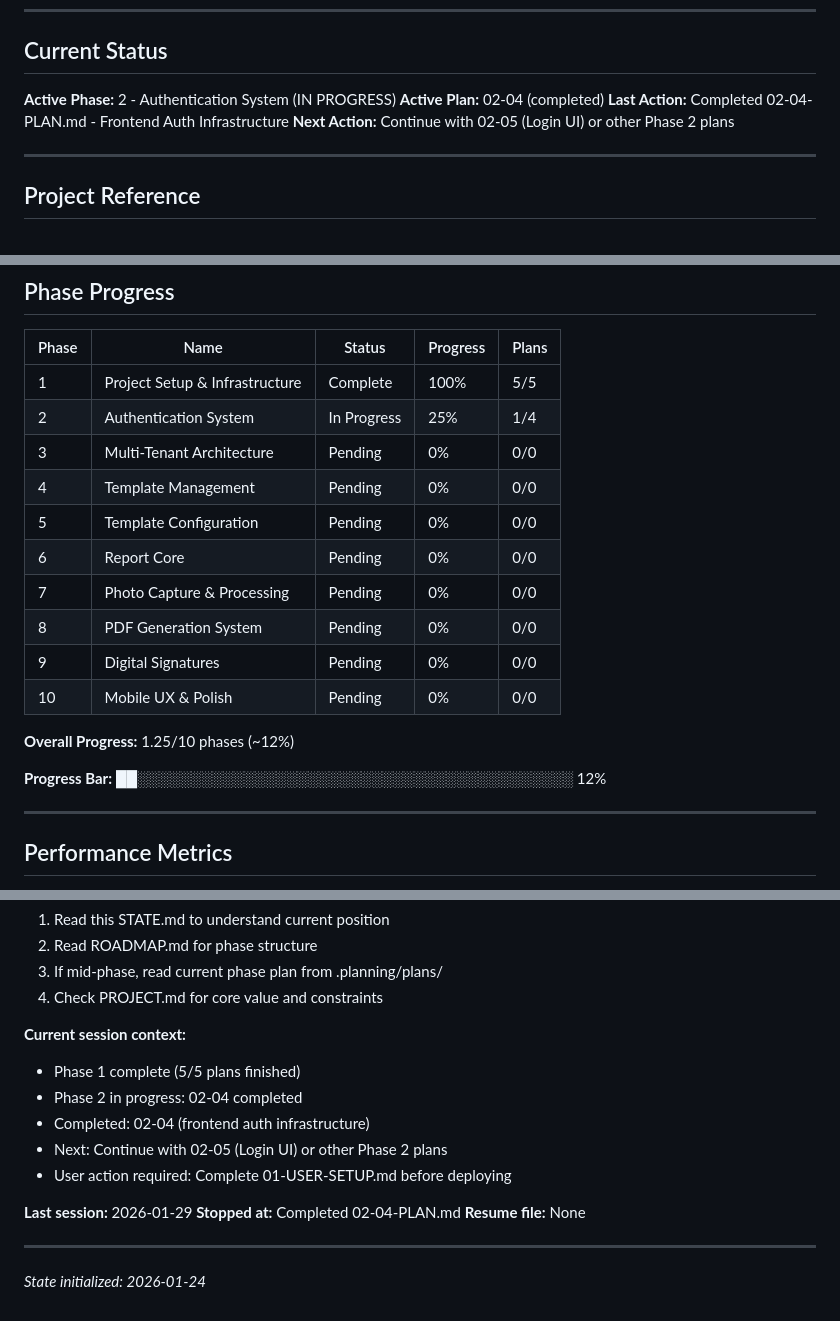
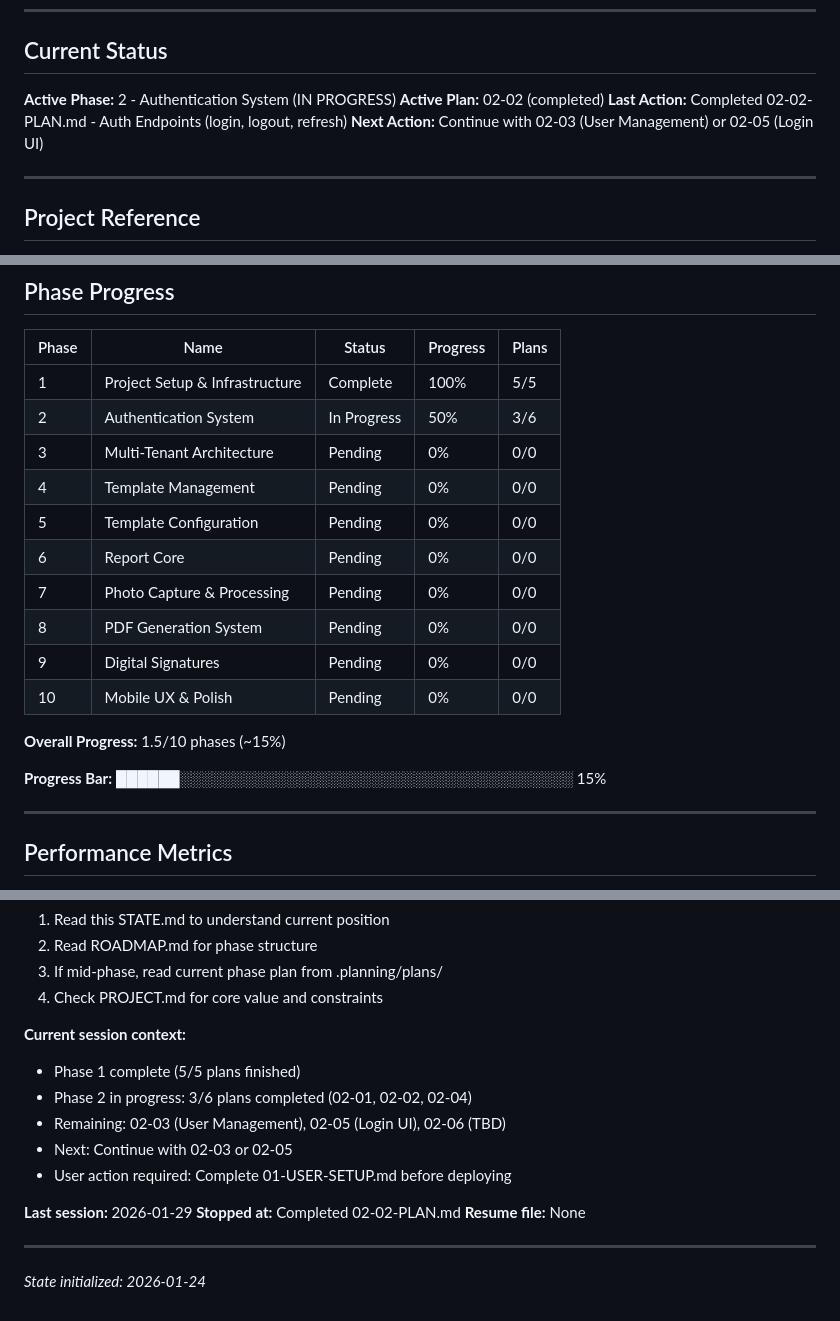
Before and after one commit to alecont1/relatorios, a Markdown page: .planning/STATE.md, 3 parts joined by grey strips. GitHub-like rendering.

Commit message:
docs(02-02): complete Auth Endpoints plan
Tasks completed: 2/2
- Task 1: Create auth and user schemas
- Task 2: Create auth routes with rate limiting

SUMMARY: .planning/phases/02-authentication-system/02-02-SUMMARY.md

```diff
--- a/.planning/STATE.md
+++ b/.planning/STATE.md
@@ -7,9 +7,9 @@
 ## Current Status
 
 **Active Phase:** 2 - Authentication System (IN PROGRESS)
-**Active Plan:** 02-04 (completed)
-**Last Action:** Completed 02-04-PLAN.md - Frontend Auth Infrastructure
-**Next Action:** Continue with 02-05 (Login UI) or other Phase 2 plans
+**Active Plan:** 02-02 (completed)
+**Last Action:** Completed 02-02-PLAN.md - Auth Endpoints (login, logout, refresh)
+**Next Action:** Continue with 02-03 (User Management) or 02-05 (Login UI)
 
 ---
 
@@ -33,7 +33,7 @@
 | Phase | Name | Status | Progress | Plans |
 |-------|------|--------|----------|-------|
 | 1 | Project Setup & Infrastructure | Complete | 100% | 5/5 |
-| 2 | Authentication System | In Progress | 25% | 1/4 |
+| 2 | Authentication System | In Progress | 50% | 3/6 |
 | 3 | Multi-Tenant Architecture | Pending | 0% | 0/0 |
 | 4 | Template Management | Pending | 0% | 0/0 |
 | 5 | Template Configuration | Pending | 0% | 0/0 |
@@ -43,10 +43,10 @@
 | 9 | Digital Signatures | Pending | 0% | 0/0 |
 | 10 | Mobile UX & Polish | Pending | 0% | 0/0 |
 
-**Overall Progress:** 1.25/10 phases (~12%)
+**Overall Progress:** 1.5/10 phases (~15%)
 
 **Progress Bar:**
-██░░░░░░░░░░░░░░░░░░░░░░░░░░░░░░░░░░░░░░░░░ 12%
+██████░░░░░░░░░░░░░░░░░░░░░░░░░░░░░░░░░░░░░ 15%
 
 ---
 
@@ -141,13 +146,13 @@
 
 **Current session context:**
 - Phase 1 complete (5/5 plans finished)
-- Phase 2 in progress: 02-04 completed
-- Completed: 02-04 (frontend auth infrastructure)
-- Next: Continue with 02-05 (Login UI) or other Phase 2 plans
+- Phase 2 in progress: 3/6 plans completed (02-01, 02-02, 02-04)
+- Remaining: 02-03 (User Management), 02-05 (Login UI), 02-06 (TBD)
+- Next: Continue with 02-03 or 02-05
 - User action required: Complete 01-USER-SETUP.md before deploying
 
 **Last session:** 2026-01-29
-**Stopped at:** Completed 02-04-PLAN.md
+**Stopped at:** Completed 02-02-PLAN.md
 **Resume file:** None
 
 ---
```
Also changed, not shown: other parts of .planning/STATE.md (+5 -0 lines), 1 other file.
